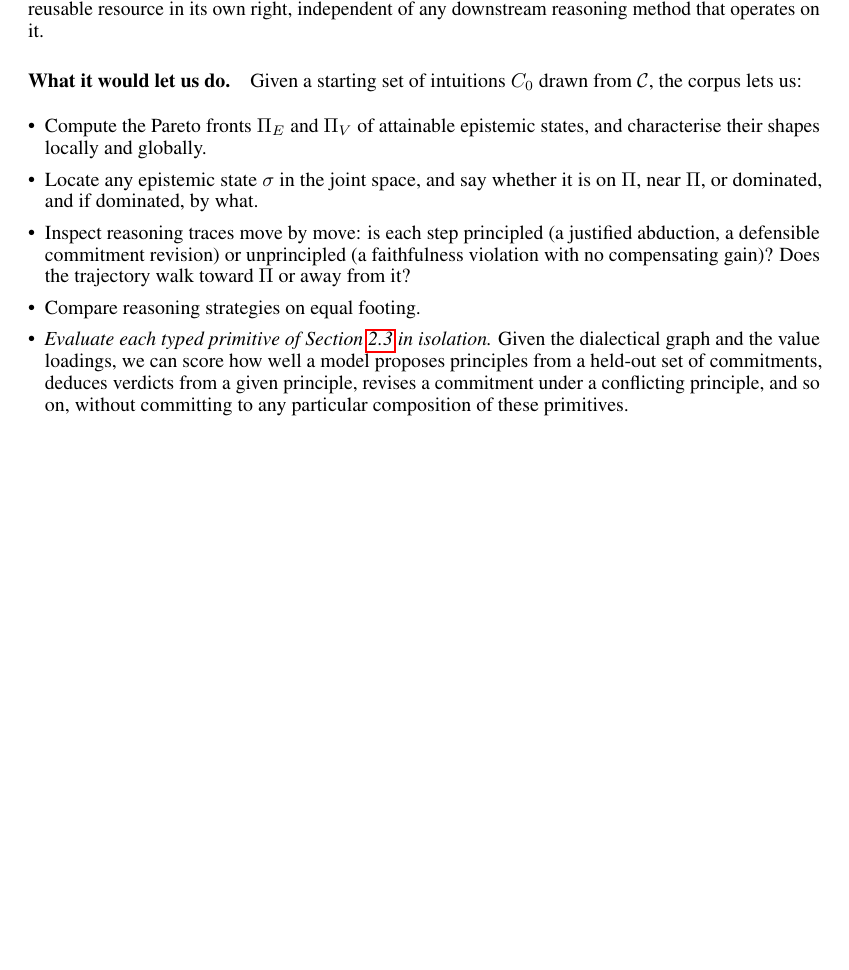
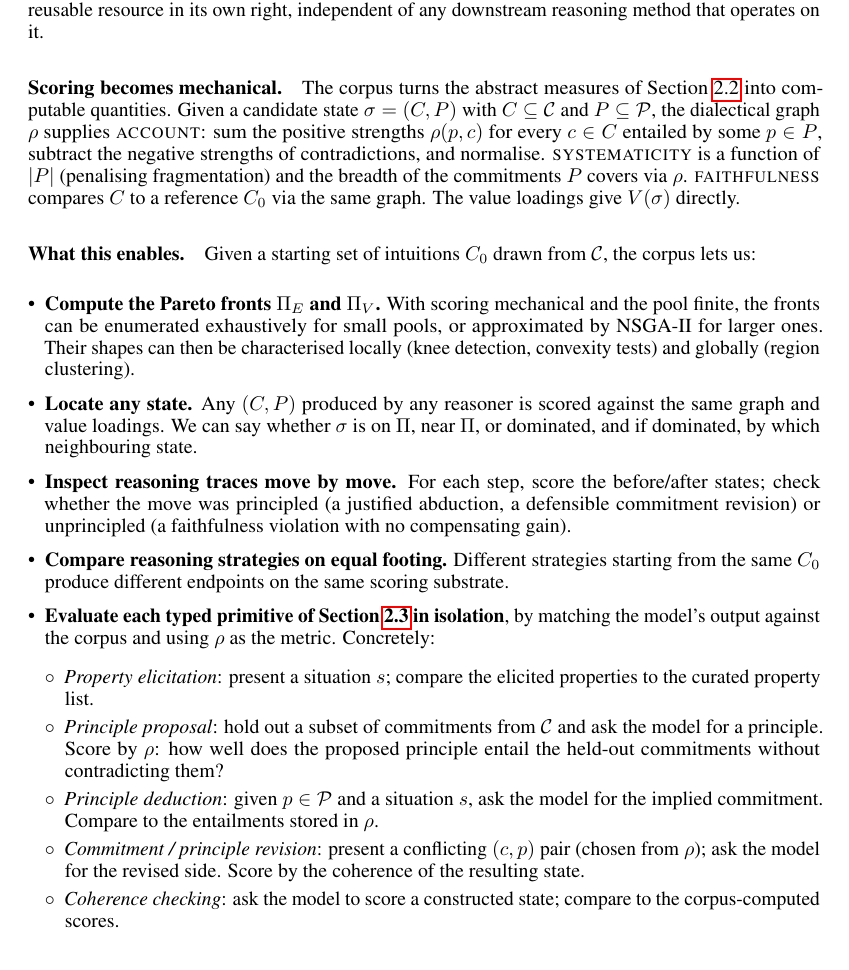
Before and after one commit to bepierre/reflective_equilibrium, a LaTeX paper (docs/paper_v2/main.tex): part of page 7 of 9, cut so that both start at the same text, the shorter picture padded with empty space. Compiled offline with pdfLaTeX.

Commit message:
docs/paper_v2: make §4.1 affordances explicit
Expand "What the corpus enables" with concrete how-tos.

New "Scoring becomes mechanical" paragraph explains how the dialectical
graph rho turns the abstract Account / Systematicity / Faithfulness
measures of §2.2 into computable quantities: Account from positive
strengths minus contradictions, Systematicity from |P| and coverage,
Faithfulness from comparison to C_0 via rho.

Expanded bullets explain:
- Pareto fronts: enumerate exhaustively for small pools or approximate
  with NSGA-II; characterise shapes locally (knee detection, convexity)
  and globally (region clustering).
- Locating any state: scored against the same substrate.
- Trace inspection: per-step before/after scoring.
- Strategy comparison: same scoring substrate, different endpoints.
- Per-primitive evaluation: now with a nested list giving the concrete
  evaluation recipe for each primitive (elicitation matches curated
  property list; proposal scored by rho on held-out commitments;
  deduction compared to entailments in rho; revisions scored by
  resulting coherence; coherence checking by score correlation).

Co-Authored-By: Claude Opus 4.7 (1M context) <noreply@anthropic.com>

```diff
--- a/docs/paper_v2/main.tex
+++ b/docs/paper_v2/main.tex
@@ -657,27 +657,56 @@ quality dimensions, value tagging, and inferential strengths. We treat the
 corpus as a reusable resource in its own right, independent of any
 downstream reasoning method that operates on it.
 
-\paragraph{What it would let us do.} Given a starting set of intuitions
-$C_0$ drawn from $\mathcal{C}$, the corpus lets us:
+\paragraph{Scoring becomes mechanical.} The corpus turns the abstract
+measures of Section~\ref{sec:good} into computable quantities. Given a
+candidate state $\sigma = (C, P)$ with $C \subseteq \mathcal{C}$ and
+$P \subseteq \mathcal{P}$, the dialectical graph $\rho$ supplies
+\textsc{account}: sum the positive strengths $\rho(p, c)$ for every
+$c \in C$ entailed by some $p \in P$, subtract the negative strengths of
+contradictions, and normalise. \textsc{systematicity} is a function of
+$|P|$ (penalising fragmentation) and the breadth of the commitments $P$
+covers via $\rho$. \textsc{faithfulness} compares $C$ to a reference
+$C_0$ via the same graph. The value loadings give $V(\sigma)$ directly.
+
+\paragraph{What this enables.} Given a starting set of intuitions $C_0$
+drawn from $\mathcal{C}$, the corpus lets us:
 
 \begin{itemize}[leftmargin=*, itemsep=2pt]
-  \item Compute the Pareto fronts $\Pi_E$ and $\Pi_V$ of attainable
-    epistemic states, and characterise their shapes locally and globally.
-  \item Locate any epistemic state $\sigma$ in the joint space, and say
-    whether it is on $\Pi$, near $\Pi$, or dominated, and if dominated,
-    by what.
-  \item Inspect reasoning traces move by move: is each step principled
+  \item \textbf{Compute the Pareto fronts $\Pi_E$ and $\Pi_V$.} With
+    scoring mechanical and the pool finite, the fronts can be enumerated
+    exhaustively for small pools, or approximated by NSGA-II for larger
+    ones. Their shapes can then be characterised locally (knee detection,
+    convexity tests) and globally (region clustering).
+  \item \textbf{Locate any state.} Any $(C, P)$ produced by any reasoner
+    is scored against the same graph and value loadings. We can say
+    whether $\sigma$ is on $\Pi$, near $\Pi$, or dominated, and if
+    dominated, by which neighbouring state.
+  \item \textbf{Inspect reasoning traces move by move.} For each step,
+    score the before/after states; check whether the move was principled
     (a justified abduction, a defensible commitment revision) or
-    unprincipled (a faithfulness violation with no compensating gain)?
-    Does the trajectory walk toward $\Pi$ or away from it?
-  \item Compare reasoning strategies on equal footing.
-  \item \emph{Evaluate each typed primitive of
-    Section~\ref{sec:moves} in isolation.} Given the dialectical graph
-    and the value loadings, we can score how well a model proposes
-    principles from a held-out set of commitments, deduces verdicts from
-    a given principle, revises a commitment under a conflicting principle,
-    and so on, without committing to any particular composition of these
-    primitives.
+    unprincipled (a faithfulness violation with no compensating gain).
+  \item \textbf{Compare reasoning strategies on equal footing.} Different
+    strategies starting from the same $C_0$ produce different endpoints
+    on the same scoring substrate.
+  \item \textbf{Evaluate each typed primitive of
+    Section~\ref{sec:moves} in isolation}, by matching the model's output
+    against the corpus and using $\rho$ as the metric. Concretely:
+    \begin{itemize}[leftmargin=*, itemsep=1pt, label=$\circ$]
+      \item \emph{Property elicitation}: present a situation $s$; compare
+        the elicited properties to the curated property list.
+      \item \emph{Principle proposal}: hold out a subset of commitments
+        from $\mathcal{C}$ and ask the model for a principle. Score by
+        $\rho$: how well does the proposed principle entail the held-out
+        commitments without contradicting them?
+      \item \emph{Principle deduction}: given $p \in \mathcal{P}$ and a
+        situation $s$, ask the model for the implied commitment. Compare
+        to the entailments stored in $\rho$.
+      \item \emph{Commitment / principle revision}: present a conflicting
+        $(c, p)$ pair (chosen from $\rho$); ask the model for the revised
+        side. Score by the coherence of the resulting state.
+      \item \emph{Coherence checking}: ask the model to score a
+        constructed state; compare to the corpus-computed scores.
+    \end{itemize}
 \end{itemize}
 
 
```
Also changed, not shown: docs/paper_v2/main.pdf.
